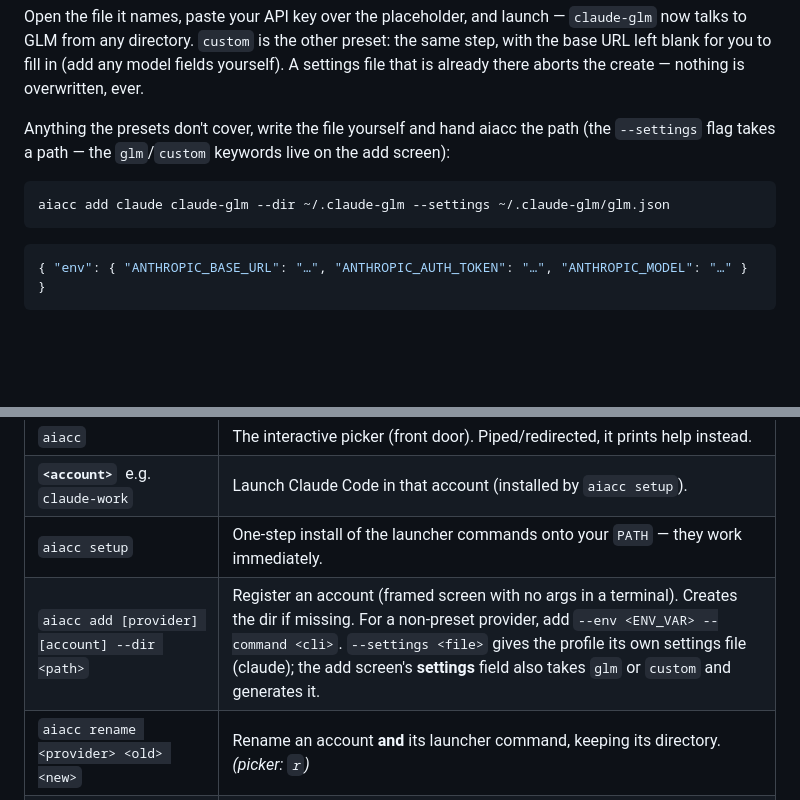
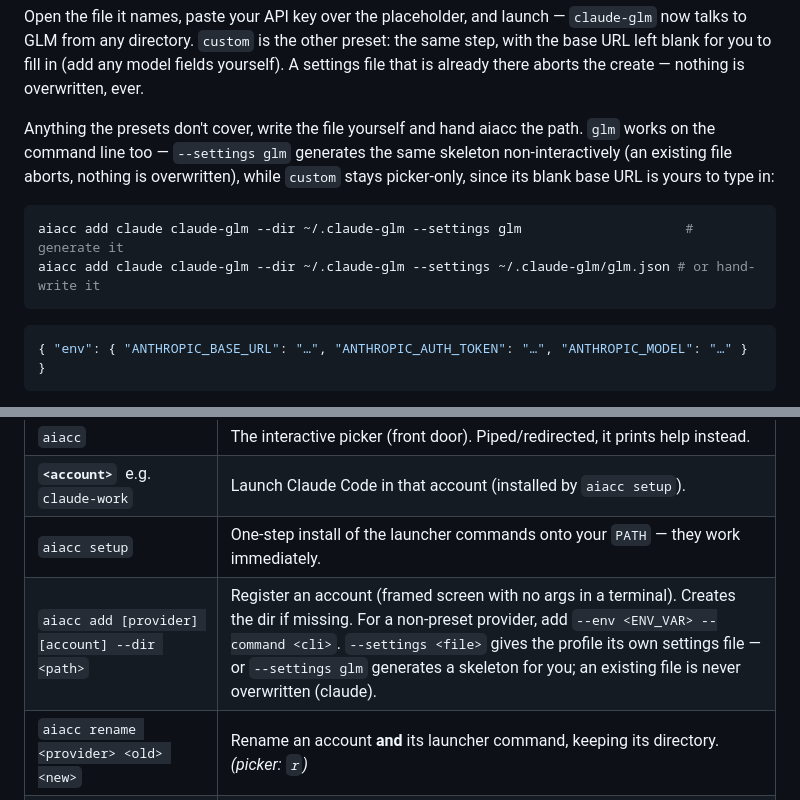
Before and after one commit to CarlosDanielDev/aiacc, a Markdown page: README.md, 2 parts joined by grey strips. Drawn GitHub-style; blank space fills up the shorter version.

Commit message:
docs(readme): teach the --settings keyword on the command line
#57 makes the CLI flag accept endpoint keywords: --settings glm generates
the skeleton, an existing file aborts, custom is refused pointing at the
picker, and an unknown bare word is refused with the valid ones listed.
Update the endpoint fallback paragraph, show both add-command forms, and
align the Commands-table row — replacing the paragraph that warned readers
off the keyword on the CLI. Written against #57's branch; merge order puts
it first.

Signed-off-by: Carlos Daniel <carlosdanieldev@gmail.com>

````diff
--- a/README.md
+++ b/README.md
@@ -206,11 +206,14 @@ any model fields yourself). A settings file that is already there aborts the
 create — nothing is overwritten, ever.
 
 Anything the presets don't cover, write the file yourself and hand aiacc the
-path (the `--settings` flag takes a path — the `glm`/`custom` keywords live on
-the add screen):
+path. `glm` works on the command line too — `--settings glm` generates the
+same skeleton non-interactively (an existing file aborts, nothing is
+overwritten), while `custom` stays picker-only, since its blank base URL is
+yours to type in:
 
 ```sh
-aiacc add claude claude-glm --dir ~/.claude-glm --settings ~/.claude-glm/glm.json
+aiacc add claude claude-glm --dir ~/.claude-glm --settings glm                     # generate it
+aiacc add claude claude-glm --dir ~/.claude-glm --settings ~/.claude-glm/glm.json # or hand-write it
 ```
 
 ```json
@@ -232,7 +235,7 @@ isn't and fails when it's missing.
 | `aiacc` | The interactive picker (front door). Piped/redirected, it prints help instead. |
 | **`<account>`** &nbsp;e.g. `claude-work` | Launch Claude Code in that account (installed by `aiacc setup`). |
 | `aiacc setup` | One-step install of the launcher commands onto your `PATH` — they work immediately. |
-| `aiacc add [provider] [account] --dir <path>` | Register an account (framed screen with no args in a terminal). Creates the dir if missing. For a non-preset provider, add `--env <ENV_VAR> --command <cli>`. `--settings <file>` gives the profile its own settings file (claude); the add screen's **settings** field also takes `glm` or `custom` and generates it. |
+| `aiacc add [provider] [account] --dir <path>` | Register an account (framed screen with no args in a terminal). Creates the dir if missing. For a non-preset provider, add `--env <ENV_VAR> --command <cli>`. `--settings <file>` gives the profile its own settings file — or `--settings glm` generates a skeleton for you; an existing file is never overwritten (claude). |
 | `aiacc rename <provider> <old> <new>` | Rename an account **and** its launcher command, keeping its directory. _(picker: `r`)_ |
 | `aiacc remove <provider> <account>` | Unregister an account; leaves the directory in place. _(picker: `d`)_ |
 | `aiacc handoff [provider] [from] [to]` | Copy a session between accounts to resume it there. No args → interactive picker; `--session <id>`, `--launch`. _(picker: `h`)_ |
````
